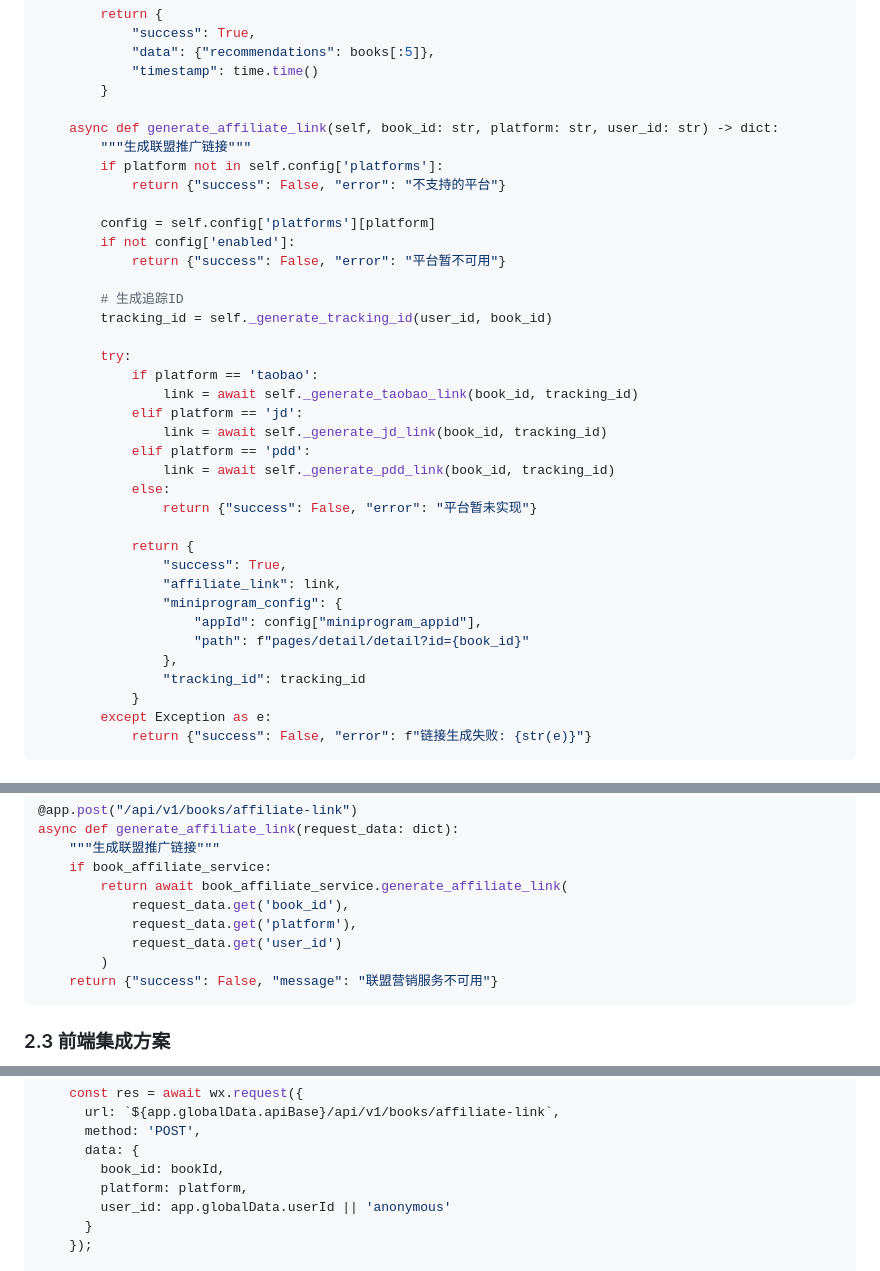
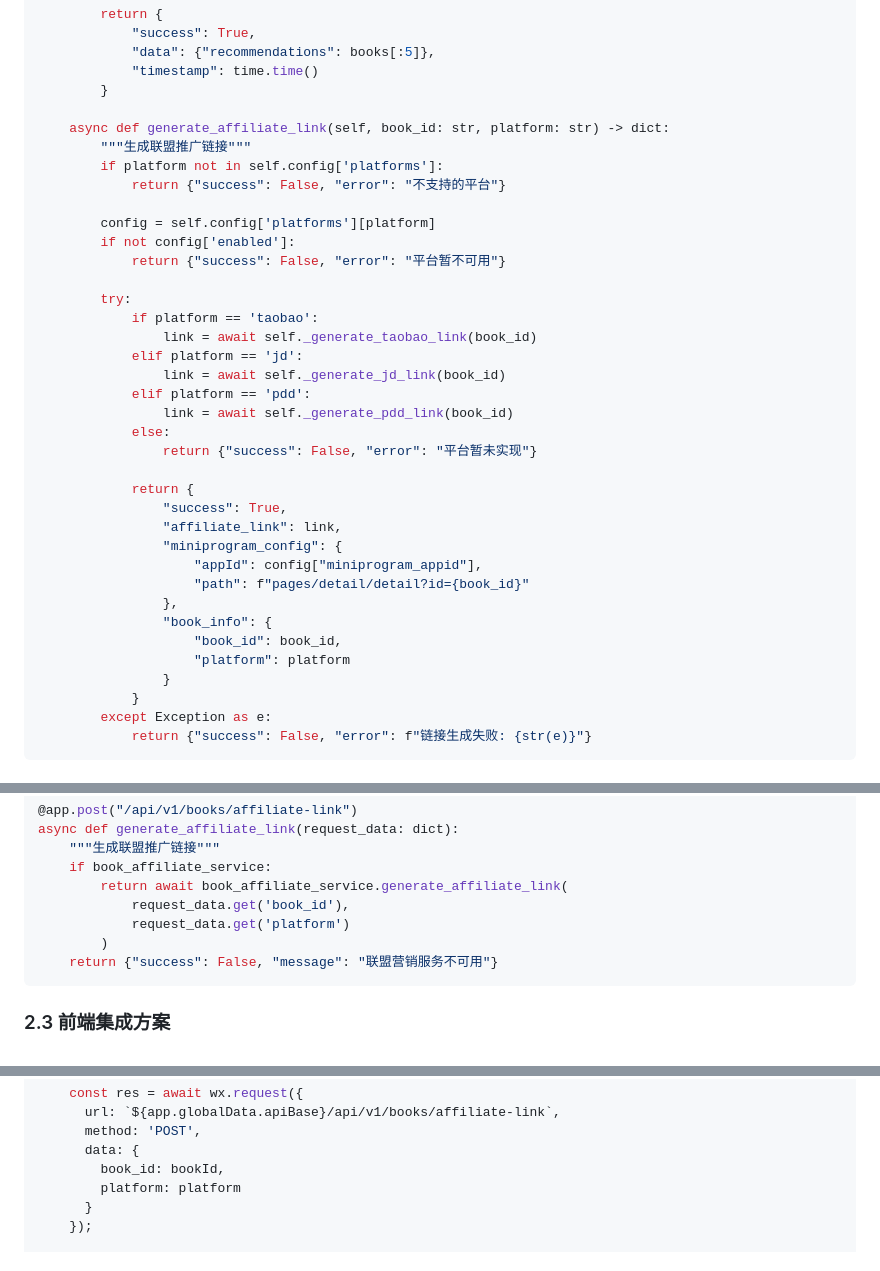
Before and after one commit to Yinjianhua472392556/BaZi, a Markdown page: book-affiliate-marketing-technical-design.md, 3 parts joined by grey strips. Rendered like a GitHub page.

````diff
--- a/book-affiliate-marketing-technical-design.md
+++ b/book-affiliate-marketing-technical-design.md
@@ -110,7 +110,7 @@ class BookAffiliateService:
             "timestamp": time.time()
         }
 
-    async def generate_affiliate_link(self, book_id: str, platform: str, user_id: str) -> dict:
+    async def generate_affiliate_link(self, book_id: str, platform: str) -> dict:
         """生成联盟推广链接"""
         if platform not in self.config['platforms']:
             return {"success": False, "error": "不支持的平台"}
@@ -119,16 +119,13 @@ class BookAffiliateService:
         if not config['enabled']:
             return {"success": False, "error": "平台暂不可用"}
 
-        # 生成追踪ID
-        tracking_id = self._generate_tracking_id(user_id, book_id)
-
         try:
             if platform == 'taobao':
-                link = await self._generate_taobao_link(book_id, tracking_id)
+                link = await self._generate_taobao_link(book_id)
             elif platform == 'jd':
-                link = await self._generate_jd_link(book_id, tracking_id)
+                link = await self._generate_jd_link(book_id)
             elif platform == 'pdd':
-                link = await self._generate_pdd_link(book_id, tracking_id)
+                link = await self._generate_pdd_link(book_id)
             else:
                 return {"success": False, "error": "平台暂未实现"}
 
@@ -139,7 +136,10 @@ class BookAffiliateService:
                     "appId": config["miniprogram_appid"],
                     "path": f"pages/detail/detail?id={book_id}"
                 },
-                "tracking_id": tracking_id
+                "book_info": {
+                    "book_id": book_id,
+                    "platform": platform
+                }
             }
         except Exception as e:
             return {"success": False, "error": f"链接生成失败: {str(e)}"}
@@ -203,8 +203,7 @@ async def generate_affiliate_link(request_data: dict):
     if book_affiliate_service:
         return await book_affiliate_service.generate_affiliate_link(
             request_data.get('book_id'),
-            request_data.get('platform'),
-            request_data.get('user_id')
+            request_data.get('platform')
         )
     return {"success": False, "message": "联盟营销服务不可用"}
 ```
@@ -259,8 +258,7 @@ async onBookClick(e) {
       method: 'POST',
       data: {
         book_id: bookId,
-        platform: platform,
-        user_id: app.globalData.userId || 'anonymous'
+        platform: platform
       }
     });
 
````
Also changed, not shown: book-affiliate-marketing-documentation-sync-report.md (added, +266 -0 lines), book-affiliate-marketing-requirements.md (+17 -37 lines).
